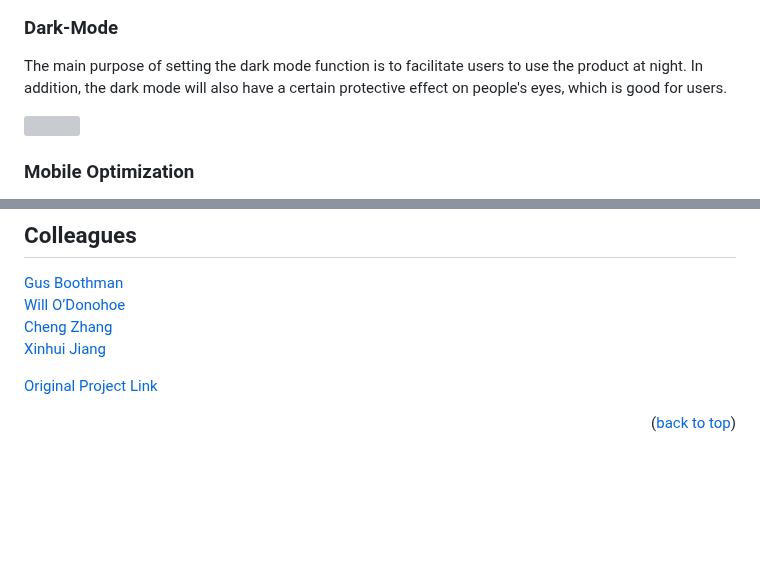
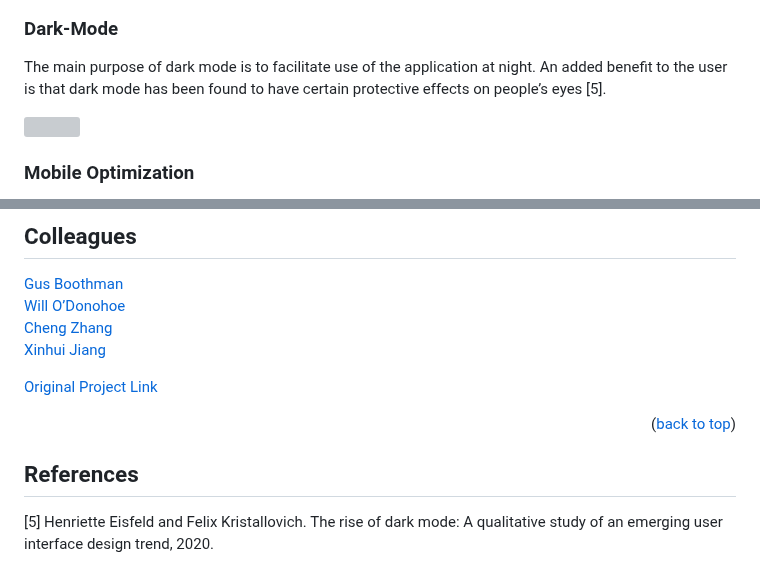
Before and after one commit to 21chubaka/Dublin_Bus_App, a Markdown page: README.md, 2 parts joined by grey strips. GitHub-like rendering; blank space fills up the shorter version; grey boxes are pictures that could not be loaded.

Commit message:
2023.10.04: Update readme, dark mode

```diff
--- a/README.md
+++ b/README.md
@@ -253,6 +253,9 @@ In addition, all functions are not affected if users do not login - there are no
 </div>
 
 ### Dark-Mode
+The main purpose of dark mode is to facilitate use of the application at night. An added benefit
+to the user is that dark mode has been found to have certain protective effects on people’s eyes
+[5].
+
 <div>
-  <p>The main purpose of setting the dark mode function is to facilitate users to use the product at night. In addition, the dark mode will also have a certain protective effect on people's eyes, which is good for users.</p>
   <a href="https://github.com/21chubaka/Dublin_Bus_App">
@@ -340,6 +343,9 @@ Distributed under the MIT License. See `LICENSE.txt` for more information.
 
 <p align="right">(<a href="#readme-top">back to top</a>)</p>
 
+## References
+[5] Henriette Eisfeld and Felix Kristallovich. The rise of dark mode: A qualitative study of an
+emerging user interface design trend, 2020.
 
 
 
```
Also changed, not shown: other parts of README.md (+1 -1 lines).
